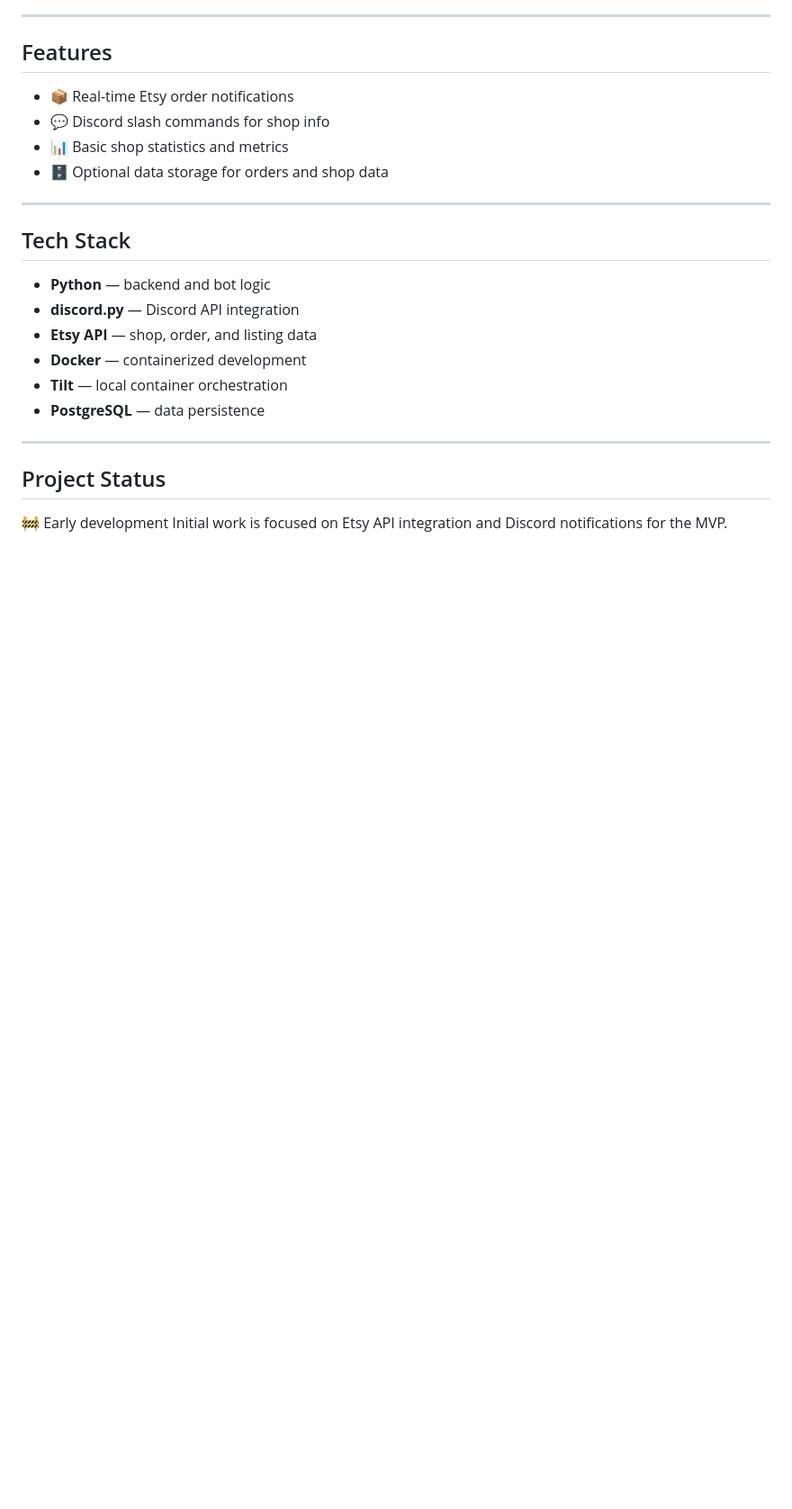
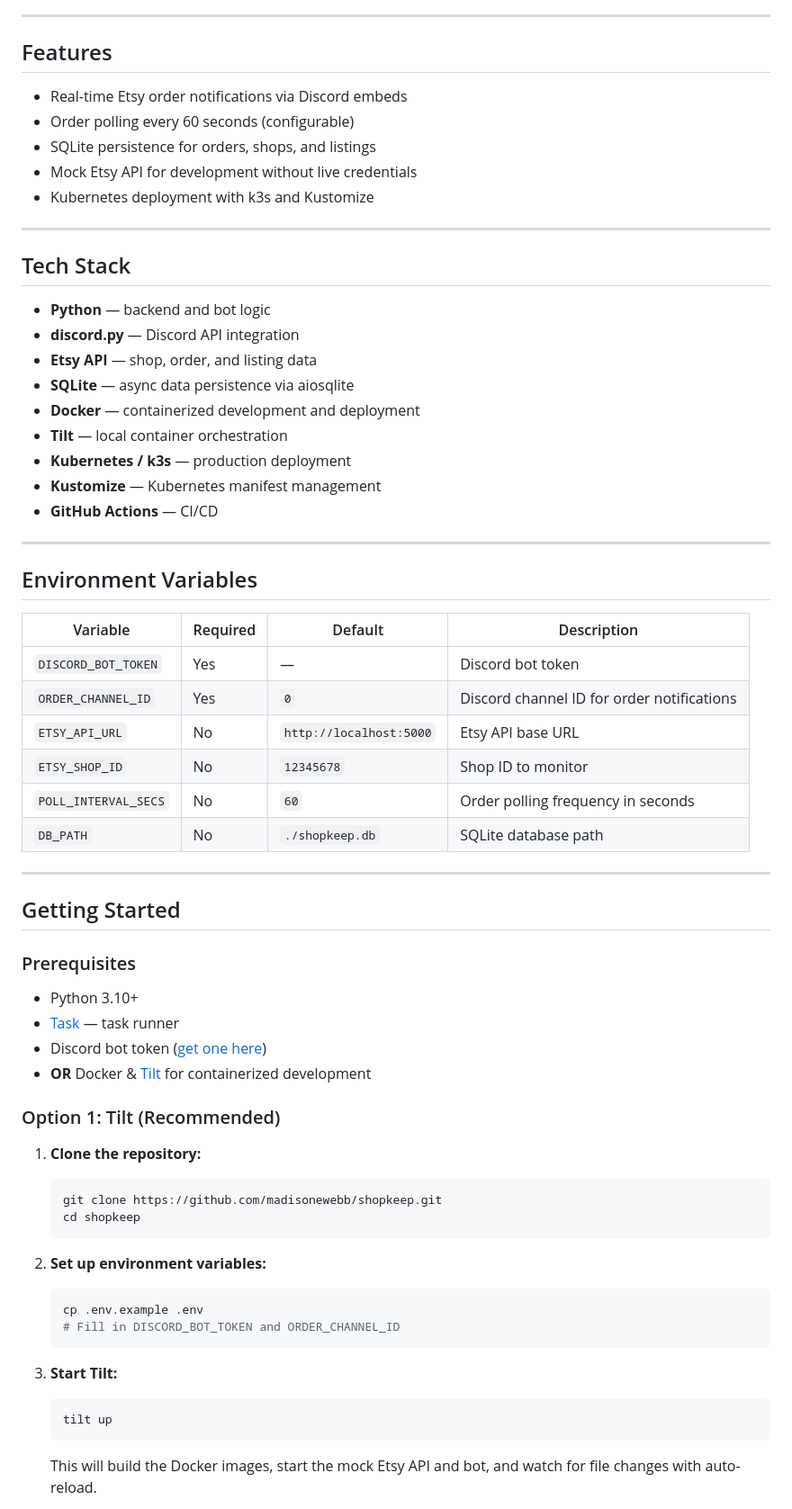
Before and after one commit to madisonewebb/shopkeep, a Markdown page: README.md, the part around one of its changes. Shown at 90% size. GitHub-like rendering; blank space fills up the shorter version.

Commit message:
docs: update README with current tech stack and features

````diff
--- a/README.md
+++ b/README.md
@@ -6,10 +8,11 @@ Shopkeep is a Discord bot that integrates with the Etsy API to deliver shop noti
 
 ## Features
 
-- 📦 Real-time Etsy order notifications
-- 💬 Discord slash commands for shop info
-- 📊 Basic shop statistics and metrics
-- 🗄️ Optional data storage for orders and shop data
+- Real-time Etsy order notifications via Discord embeds
+- Order polling every 60 seconds (configurable)
+- SQLite persistence for orders, shops, and listings
+- Mock Etsy API for development without live credentials
+- Kubernetes deployment with k3s and Kustomize
 
 ---
 
@@ -18,13 +21,58 @@ Shopkeep is a Discord bot that integrates with the Etsy API to deliver shop noti
 - **Python** — backend and bot logic
 - **discord.py** — Discord API integration
 - **Etsy API** — shop, order, and listing data
-- **Docker** — containerized development
+- **SQLite** — async data persistence via aiosqlite
+- **Docker** — containerized development and deployment
 - **Tilt** — local container orchestration
-- **PostgreSQL** — data persistence
+- **Kubernetes / k3s** — production deployment
+- **Kustomize** — Kubernetes manifest management
+- **GitHub Actions** — CI/CD
 
 ---
 
-## Project Status
+## Environment Variables
 
-🚧 Early development
-Initial work is focused on Etsy API integration and Discord notifications for the MVP.
+| Variable | Required | Default | Description |
+|---|---|---|---|
+| `DISCORD_BOT_TOKEN` | Yes | — | Discord bot token |
+| `ORDER_CHANNEL_ID` | Yes | `0` | Discord channel ID for order notifications |
+| `ETSY_API_URL` | No | `http://localhost:5000` | Etsy API base URL |
+| `ETSY_SHOP_ID` | No | `12345678` | Shop ID to monitor |
+| `POLL_INTERVAL_SECS` | No | `60` | Order polling frequency in seconds |
+| `DB_PATH` | No | `./shopkeep.db` | SQLite database path |
+
+---
+
+## Getting Started
+
+### Prerequisites
+
+- Python 3.10+
+- [Task](https://taskfile.dev/) — task runner
+- Discord bot token ([get one here](https://discord.com/developers/applications))
+- **OR** Docker & [Tilt](https://tilt.dev/) for containerized development
+
+### Option 1: Tilt (Recommended)
+
+1. **Clone the repository:**
+
+   ```bash
+   git clone https://github.com/madisonewebb/shopkeep.git
+   cd shopkeep
+   ```
+
+2. **Set up environment variables:**
+
+   ```bash
+   cp .env.example .env
+   # Fill in DISCORD_BOT_TOKEN and ORDER_CHANNEL_ID
+   ```
+
+3. **Start Tilt:**
+
+   ```bash
+   tilt up
+   ```
+
+   This will build the Docker images, start the mock Etsy API and bot, and watch for file changes with auto-reload.
+
````
Also changed, not shown: other parts of README.md (+119 -155 lines).
